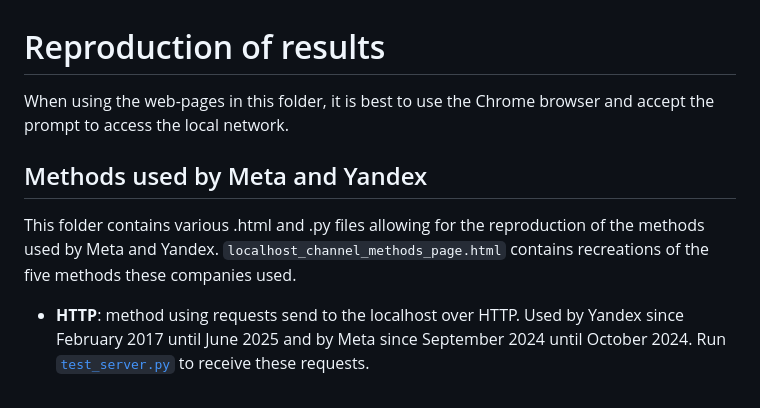
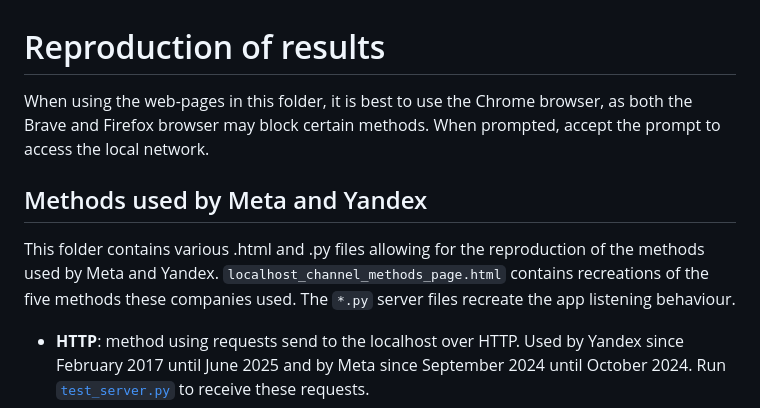
Before and after one commit to localmess/localhost-abuse, a Markdown page: poc-web-pages/README.md, the part around the change. Rendered like a GitHub page.

Commit message:
Enhance README with browser and server details
Updated README to include additional information about browser compatibility and server file behavior.

```diff
--- a/poc-web-pages/README.md
+++ b/poc-web-pages/README.md
@@ -1,9 +1,11 @@
 # Reproduction of results
-When using the web-pages in this folder, it is best to use the Chrome browser and accept the prompt to access the local network.
+When using the web-pages in this folder, it is best to use the Chrome browser, as both the Brave and Firefox browser may block certain methods.
+When prompted, accept the prompt to access the local network.
 
 ## Methods used by Meta and Yandex
 This folder contains various .html and .py files allowing for the reproduction of the methods used by Meta and Yandex.
 `localhost_channel_methods_page.html` contains recreations of the five methods these companies used.
+The `*.py` server files recreate the app listening behaviour.
  - **HTTP**: method using requests send to the localhost over HTTP. Used by Yandex since February 2017 until June 2025 and by Meta since September 2024 until October 2024. Run [`test_server.py`](https://github.com/localmess/localhost-abuse/blob/main/poc-web-pages/test_server.py) to receive these requests.
  - **HTTPS**: method using requests sent over HTTPS to a domain resolving to 127.0.0.1. Used by Yandex since May 2018 until June 2025. Run [`test_server.py`](https://github.com/localmess/localhost-abuse/blob/main/poc-web-pages/test_server.py) to receive these requests. To run this method, make sure you use a domain that resolves to 127.0.0.1 (e.g. by rebinding it in your device's host file). The receiving server also needs a certificate for that domain. A certificate can be created in the same folder as the scripts using the following command:
 `openssl req -x509 -newkey rsa:2048 -nodes -keyout key.pem -out cert.pem \ -days 365 \ -subj "/CN=myapp.local" \ -addext "subjectAltName=DNS:myapp.local"`
```
